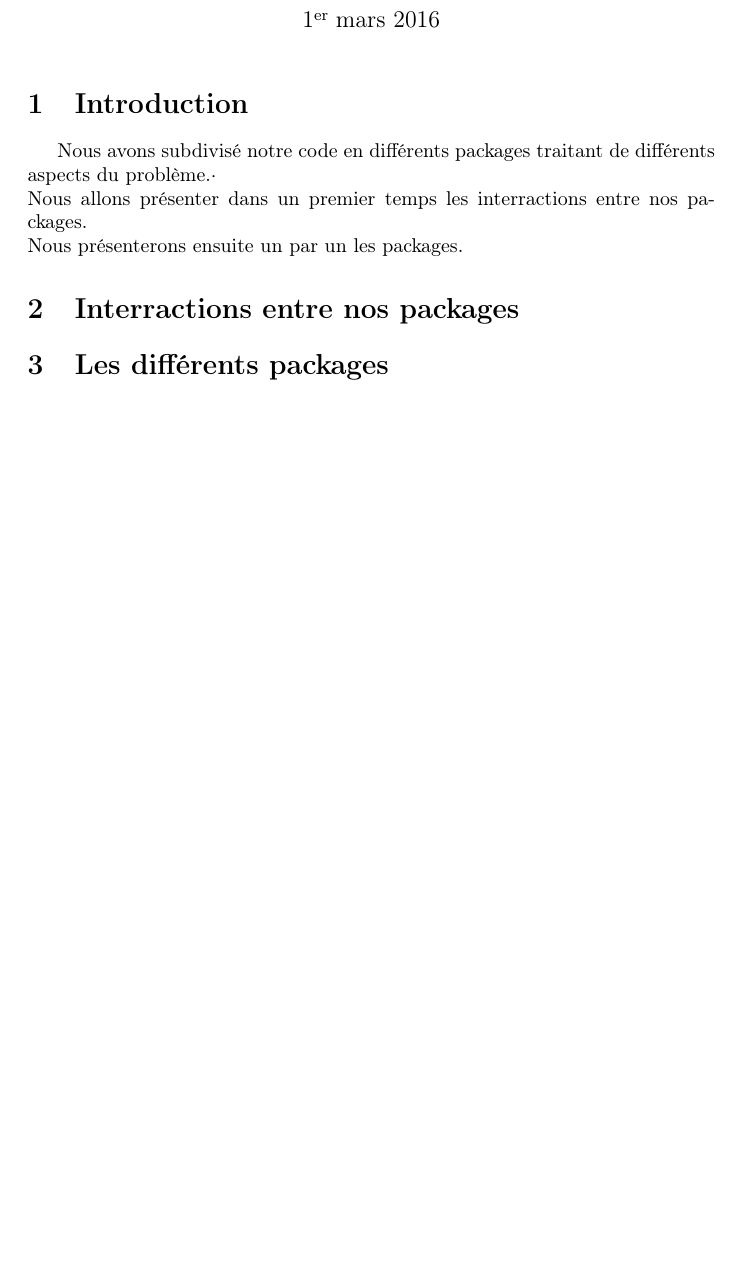
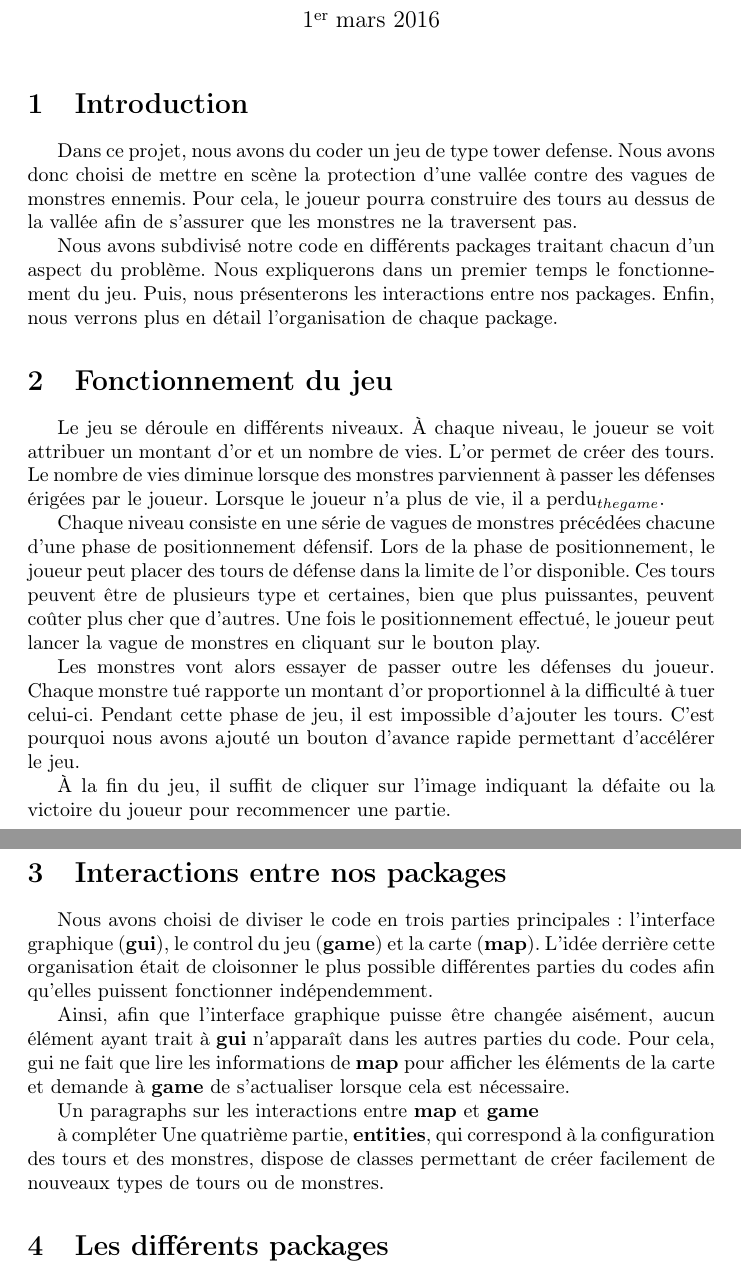
Before and after one commit to JulesKozolinsky/projet-prog2, a LaTeX document (Rapport/rapport.tex): part of page 1 of 2 before the commit and two parts of pages 1 and 2 of 3 after it, the two joined at a grey line, cut so that both start at the same text, the shorter picture padded with empty space. Compiled offline with pdfLaTeX.

Commit message:
Rapport : introduction, fonctionnement du jeu et interaction entre les différents packages.

```diff
--- a/Rapport/rapport.tex
+++ b/Rapport/rapport.tex
@@ -11,11 +11,28 @@
 \maketitle
 
 \section{Introduction}
+Dans ce projet, nous avons du coder un jeu de type tower defense. Nous avons donc choisi de mettre en scène la protection d'une vallée contre des vagues de monstres ennemis. Pour cela, le joueur pourra construire des tours au dessus de la vallée afin de s'assurer que les monstres ne la traversent pas.
+\par
+Nous avons subdivisé notre code en différents packages traitant chacun d'un aspect du problème. Nous expliquerons dans un premier temps le fonctionnement du jeu. Puis, nous présenterons les interactions entre nos packages. Enfin, nous verrons plus en détail l'organisation de chaque package.
 
-Nous avons subdivisé notre code en différents packages traitant de différents aspects du problème.·\\  Nous allons présenter dans un premier temps les interractions entre nos packages.\\  Nous présenterons ensuite un par un les packages.
+\section{Fonctionnement du jeu}
+Le jeu se déroule en différents niveaux. À chaque niveau, le joueur se voit attribuer un montant d'or et un nombre de vies. L'or permet de créer des tours. Le nombre de vies diminue lorsque des monstres parviennent à passer les défenses érigées par le joueur. Lorsque le joueur n'a plus de vie, il a perdu$_{the game}$.
+\par
+Chaque niveau consiste en une série de vagues de monstres précédées chacune d'une phase de positionnement défensif. Lors de la phase de positionnement, le joueur peut placer des tours de défense dans la limite de l'or disponible. Ces tours peuvent être de plusieurs type et certaines, bien que plus puissantes, peuvent coûter plus cher que d'autres. Une fois le positionnement effectué, le joueur peut lancer la vague de monstres en cliquant sur le bouton play.
+\par
+Les monstres vont alors essayer de passer outre les défenses du joueur. Chaque monstre tué rapporte un montant d'or proportionnel à la difficulté à tuer celui-ci. Pendant cette phase de jeu, il est impossible d'ajouter les tours. C'est pourquoi nous avons ajouté un bouton d'avance rapide permettant d'accélérer le jeu.
+\par
+À la fin du jeu, il suffit de cliquer sur l'image indiquant la défaite ou la victoire du joueur pour recommencer une partie.
 
-\section{Interractions entre nos packages}
-
+\section{Interactions entre nos packages}
+Nous avons choisi de diviser le code en trois parties principales : l'interface graphique (\textbf{gui}), le control du jeu (\textbf{game}) et la carte (\textbf{map}). L'idée derrière cette organisation était de cloisonner le plus possible différentes parties du codes afin qu'elles puissent fonctionner indépendemment.
+\par
+Ainsi, afin que l'interface graphique puisse être changée aisément, aucun élément ayant trait à \textbf{gui} n'apparaît dans les autres parties du code. Pour cela, gui ne fait que lire les informations de \textbf{map} pour afficher les éléments de la carte et demande à \textbf{game} de s'actualiser lorsque cela est nécessaire.
+\par
+Un paragraphs sur les interactions entre \textbf{map} et \textbf{game}
+\par
+à compléter
+Une quatrième partie, \textbf{entities}, qui correspond à la configuration des tours et des monstres, dispose de classes permettant de créer facilement de nouveaux types de tours ou de monstres.
 \section{Les différents packages}
 
 \subsection{Entities}
```
Also changed, not shown: Rapport/rapport.pdf, Rapport/rapport.tex (1 more changed lines).
